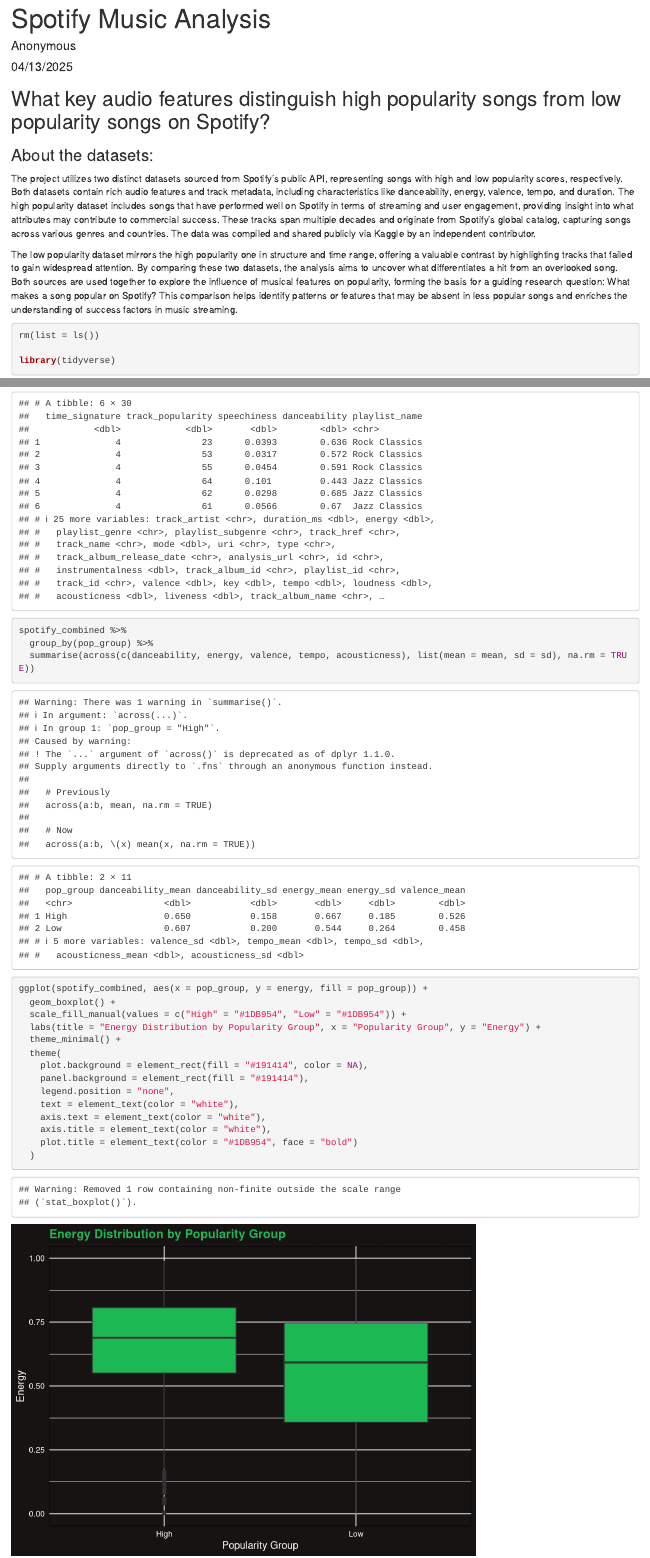
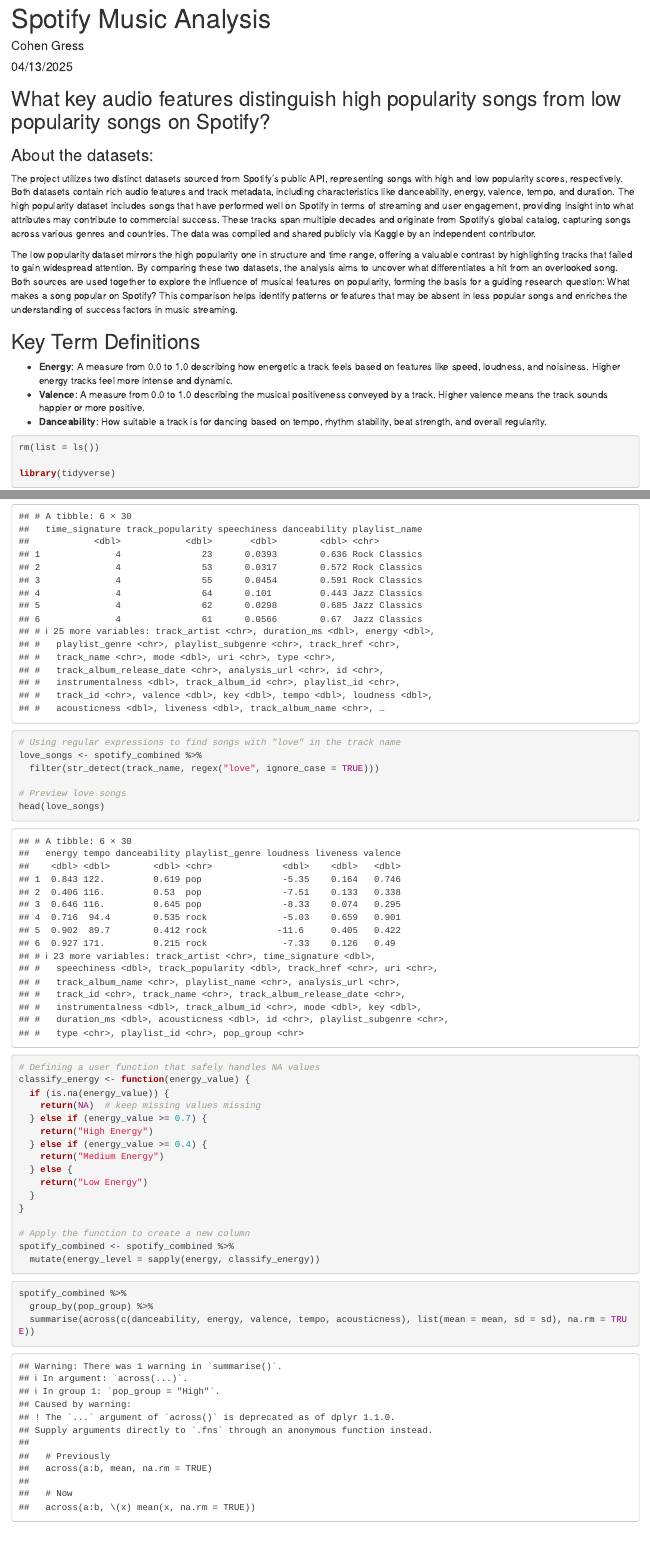
Before and after one commit to cohengress/STAT184Project, an R Markdown document (Spotify_Music_Analysis.Rmd): the page in a window 1100 px wide, from its top, and a second part further down, joined at a grey line. Rendered offline with R 4.5, knitr and Pandoc, with nearby package versions.

Commit message:
Add files via upload

````diff
--- a/Spotify_Music_Analysis.Rmd
+++ b/Spotify_Music_Analysis.Rmd
@@ -1,6 +1,6 @@
 ---
 title: "Spotify Music Analysis"
-author: "Anonymous"
+author: "Cohen Gress"
 date: "04/13/2025"
 output:
   html_notebook:
@@ -17,6 +17,14 @@
 The project utilizes two distinct datasets sourced from Spotify’s public API, representing songs with high and low popularity scores, respectively. Both datasets contain rich audio features and track metadata, including characteristics like danceability, energy, valence, tempo, and duration. The high popularity dataset includes songs that have performed well on Spotify in terms of streaming and user engagement, providing insight into what attributes may contribute to commercial success. These tracks span multiple decades and originate from Spotify’s global catalog, capturing songs across various genres and countries. The data was compiled and shared publicly via Kaggle by an independent contributor.
 
 The low popularity dataset mirrors the high popularity one in structure and time range, offering a valuable contrast by highlighting tracks that failed to gain widespread attention. By comparing these two datasets, the analysis aims to uncover what differentiates a hit from an overlooked song. Both sources are used together to explore the influence of musical features on popularity, forming the basis for a guiding research question: What makes a song popular on Spotify? This comparison helps identify patterns or features that may be absent in less popular songs and enriches the understanding of success factors in music streaming.
+
+## Key Term Definitions
+- **Energy**: A measure from 0.0 to 1.0 describing how energetic a track feels based on features like speed, loudness, and noisiness. Higher energy tracks feel more intense and dynamic.
+- **Valence**: A measure from 0.0 to 1.0 describing the musical positiveness conveyed by a track. Higher valence means the track sounds happier or more positive.
+- **Danceability**: How suitable a track is for dancing based on tempo, rhythm stability, beat strength, and overall regularity.
+
+
+
 
 ```{r}
 
@@ -53,6 +59,36 @@
 head(low_pop)
 
 ```
+
+```{r}
+# Using regular expressions to find songs with "love" in the track name
+love_songs <- spotify_combined %>%
+  filter(str_detect(track_name, regex("love", ignore_case = TRUE)))
+
+# Preview love songs
+head(love_songs)
+
+```
+```{r}
+# Defining a user function that safely handles NA values
+classify_energy <- function(energy_value) {
+  if (is.na(energy_value)) {
+    return(NA)  # keep missing values missing
+  } else if (energy_value >= 0.7) {
+    return("High Energy")
+  } else if (energy_value >= 0.4) {
+    return("Medium Energy")
+  } else {
+    return("Low Energy")
+  }
+}
+
+# Apply the function to create a new column
+spotify_combined <- spotify_combined %>%
+  mutate(energy_level = sapply(energy, classify_energy))
+
+```
+
 
 
 ```{r}
````
Also changed, not shown: Spotify_Music_Analysis.nb.html, Spotify_Music_Analysis.Rmd (32 more changed lines).
